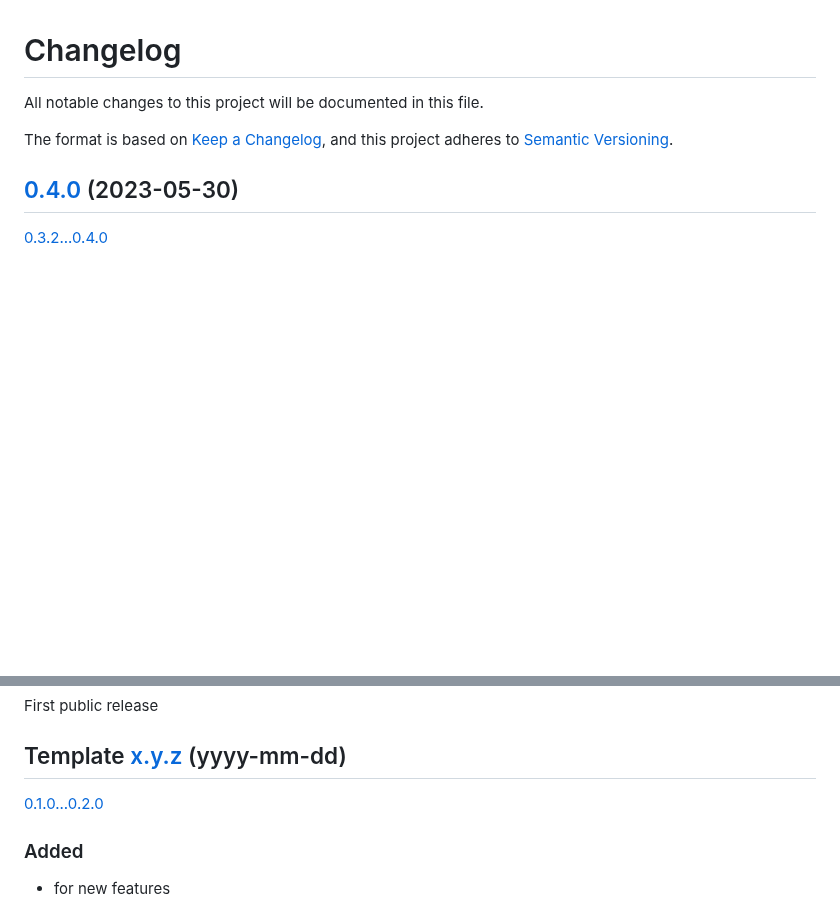
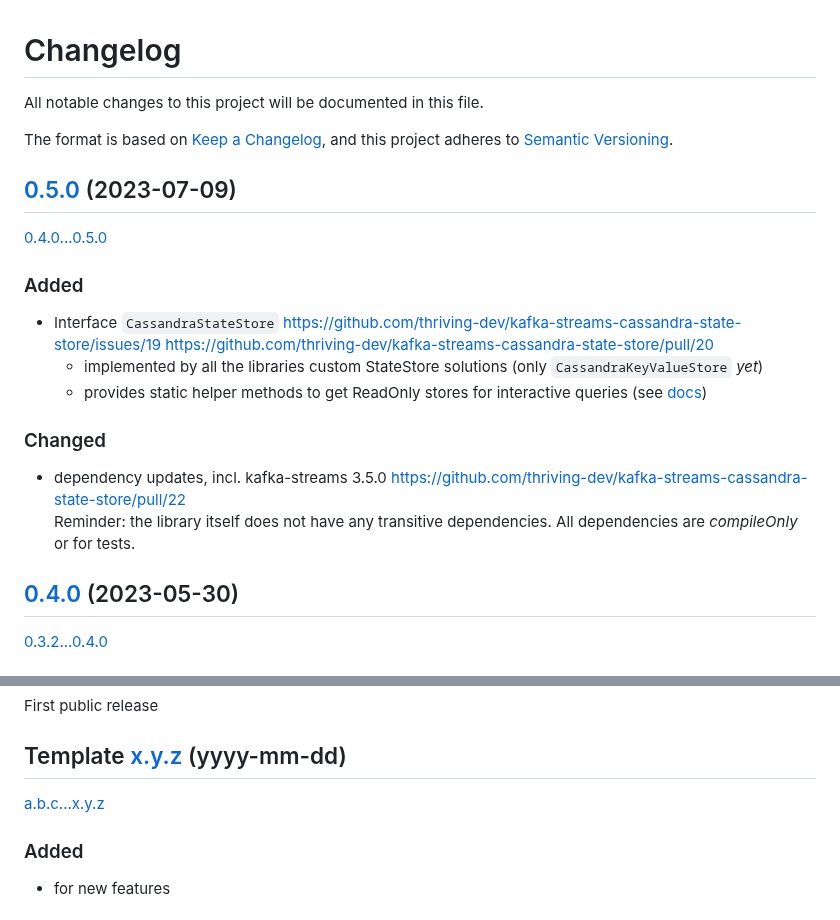
Before and after one commit to thriving-dev/kafka-streams-cassandra-state-store, a Markdown page: CHANGELOG.md, 2 parts joined by grey strips. GitHub-like rendering; blank space fills up the shorter version.

Commit message:
chore: preparing 0.5.0 release (CHANGELOG)

```diff
--- a/CHANGELOG.md
+++ b/CHANGELOG.md
@@ -3,6 +3,19 @@ All notable changes to this project will be documented in this file.
 
 The format is based on [Keep a Changelog](https://keepachangelog.com/),
 and this project adheres to [Semantic Versioning](https://semver.org/spec/v2.0.0.html).
+
+
+## [0.5.0](https://github.com/thriving-dev/kafka-streams-cassandra-state-store/releases/tag/0.5.0) (2023-07-09)
+[0.4.0...0.5.0](https://github.com/thriving-dev/kafka-streams-cassandra-state-store/compare/0.4.0...0.5.0)
+
+### Added
+- Interface `CassandraStateStore` https://github.com/thriving-dev/kafka-streams-cassandra-state-store/issues/19 https://github.com/thriving-dev/kafka-streams-cassandra-state-store/pull/20
+  - implemented by all the libraries custom StateStore solutions (only `CassandraKeyValueStore` _yet_)
+  - provides static helper methods to get ReadOnly stores for interactive queries (see [docs](README.md#interactive-queries))
+
+### Changed
+- dependency updates, incl. kafka-streams 3.5.0 https://github.com/thriving-dev/kafka-streams-cassandra-state-store/pull/22
+  Reminder: the library itself does not have any transitive dependencies. All dependencies are _compileOnly_ or for tests.
 
 
 ## [0.4.0](https://github.com/thriving-dev/kafka-streams-cassandra-state-store/releases/tag/0.4.0) (2023-05-30)
@@ -101,7 +114,7 @@ First public release
 
 
 ## Template [x.y.z](https://github.com/thriving-dev/kafka-streams-cassandra-state-store/releases/tag/x.y.z) (yyyy-mm-dd)
-[0.1.0...0.2.0](https://github.com/thriving-dev/kafka-streams-cassandra-state-store/compare/0.1.0...0.2.0)
+[a.b.c...x.y.z](https://github.com/thriving-dev/kafka-streams-cassandra-state-store/compare/a.b.c...x.y.z)
 
 ### Added
 - for new features
```
